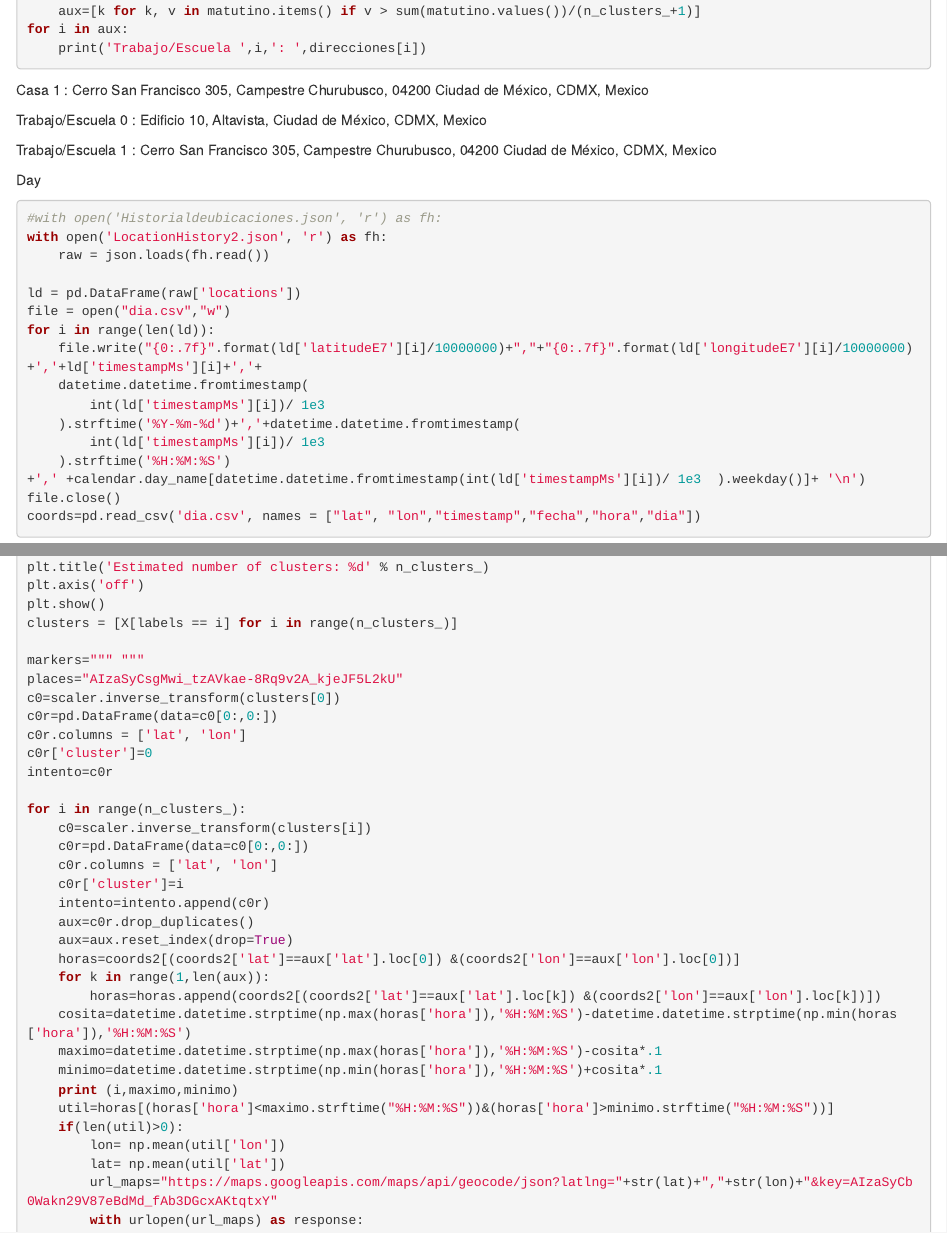
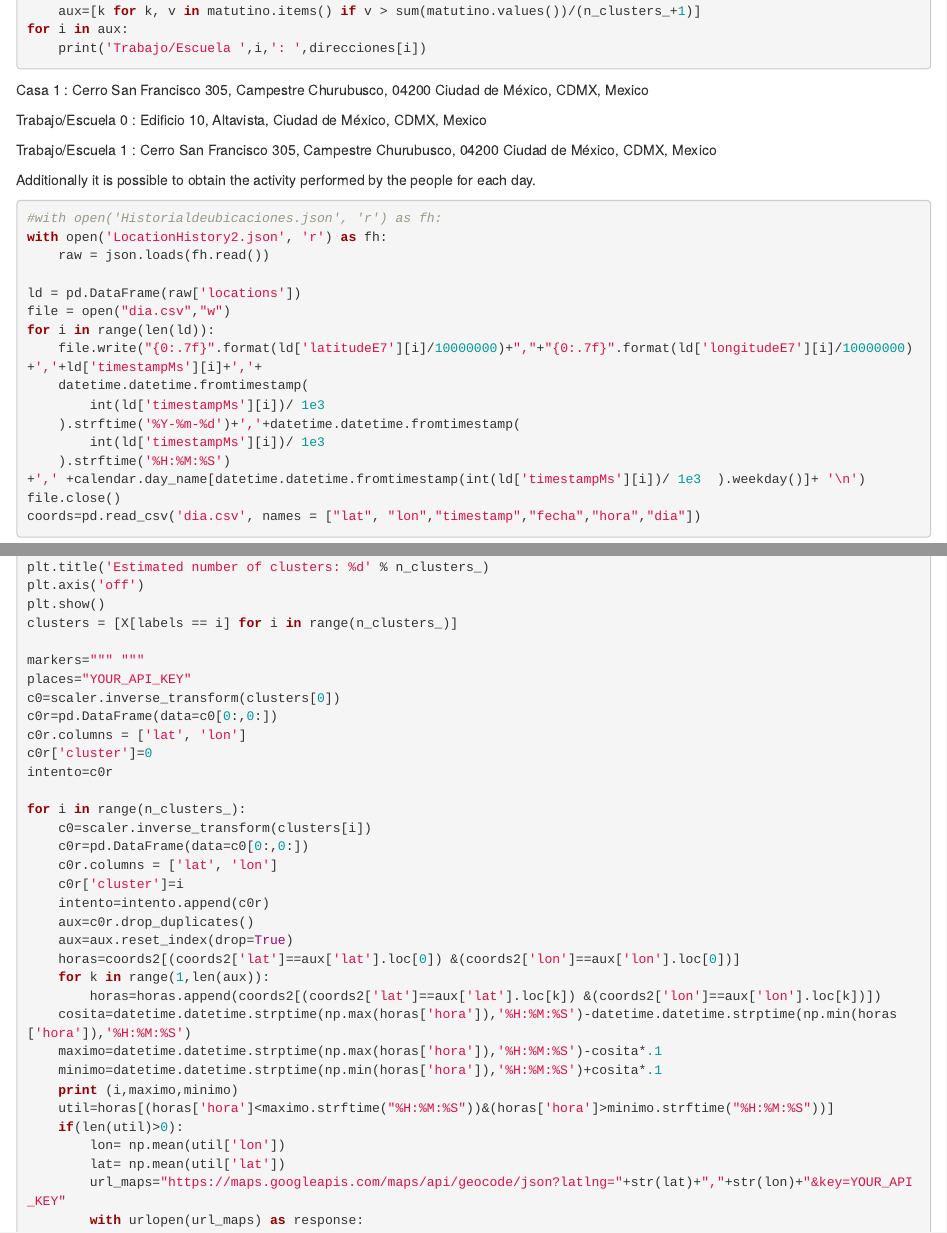
Before and after one commit to dragon-analytics/go-google-yourself, an R Markdown document (06-annexed.Rmd): the page in a window 1100 px wide, from 7800 px down, and a second part further down, joined at a grey line. Rendered offline with R 4.5, knitr and Pandoc, with nearby package versions; drawn as R Markdown's standard HTML page in place of the format the file asks for.

Commit message:
Update 06-annexed.Rmd

````diff
--- a/06-annexed.Rmd
+++ b/06-annexed.Rmd
@@ -437,7 +437,7 @@ Trabajo/Escuela  0 :  Edificio 10, Altavista, Ciudad de México, CDMX, Mexico
 Trabajo/Escuela  1 :  Cerro San Francisco 305, Campestre Churubusco, 04200 Ciudad de México, CDMX, Mexico
 
 
-Day
+Additionally it is possible to obtain the activity performed by the people for each day.
 
 ```python
 #with open('Historialdeubicaciones.json', 'r') as fh:
@@ -504,7 +504,7 @@ plt.show()
 clusters = [X[labels == i] for i in range(n_clusters_)]
 
 markers=""" """
-places="AIzaSyCsgMwi_tzAVkae-8Rq9v2A_kjeJF5L2kU"
+places="YOUR_API_KEY"
 c0=scaler.inverse_transform(clusters[0])
 c0r=pd.DataFrame(data=c0[0:,0:])
 c0r.columns = ['lat', 'lon']
@@ -530,7 +530,7 @@ for i in range(n_clusters_):
     if(len(util)>0):
         lon= np.mean(util['lon'])
         lat= np.mean(util['lat'])
-        url_maps="https://maps.googleapis.com/maps/api/geocode/json?latlng="+str(lat)+","+str(lon)+"&key=AIzaSyCb0Wakn29V87eBdMd_fAb3DGcxAKtqtxY"
+        url_maps="https://maps.googleapis.com/maps/api/geocode/json?latlng="+str(lat)+","+str(lon)+"&key=YOUR_API_KEY"
         with urlopen(url_maps) as response:
             result= simplejson.load(urlopen(url_maps))
         print (result['results'][0]['formatted_address'])
````
